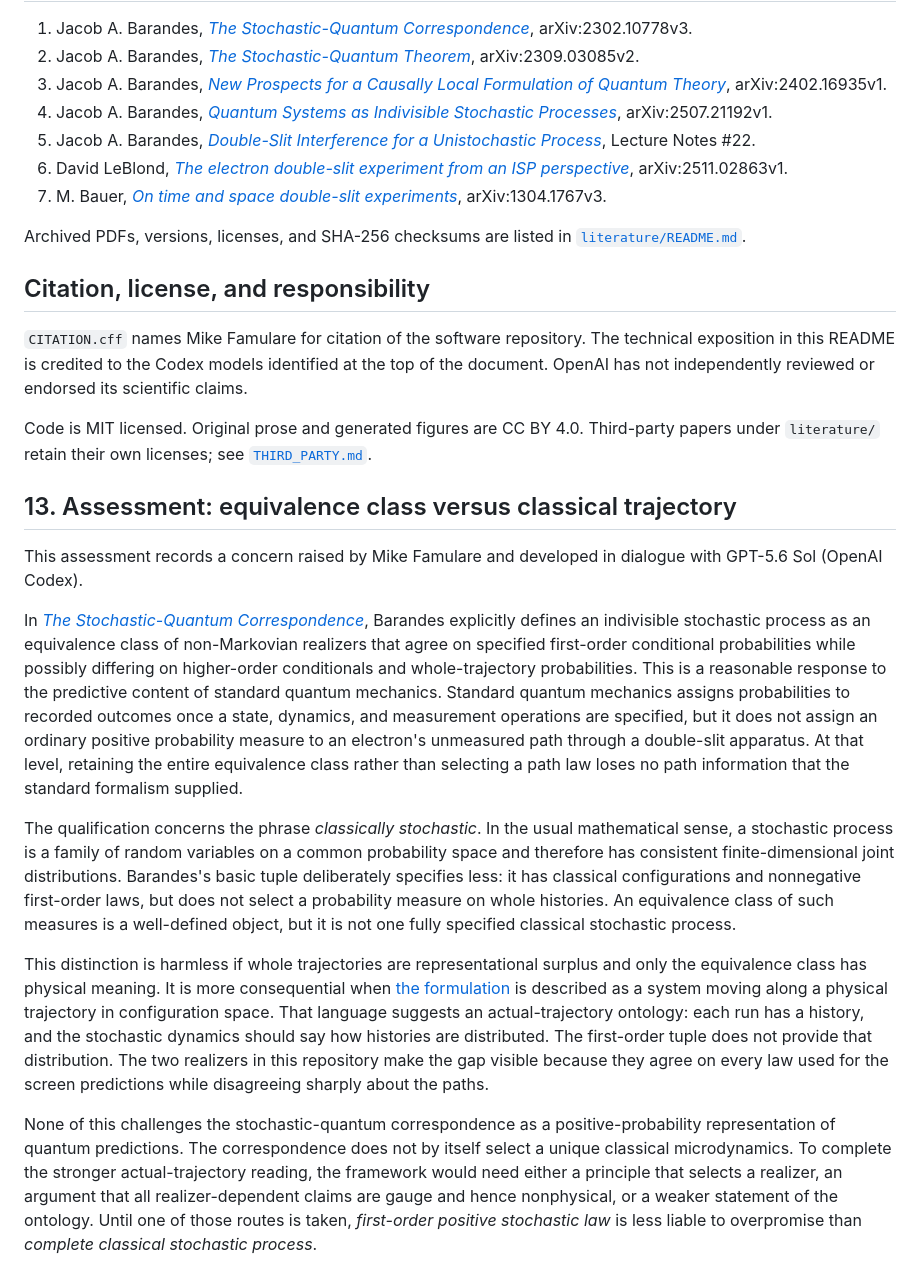
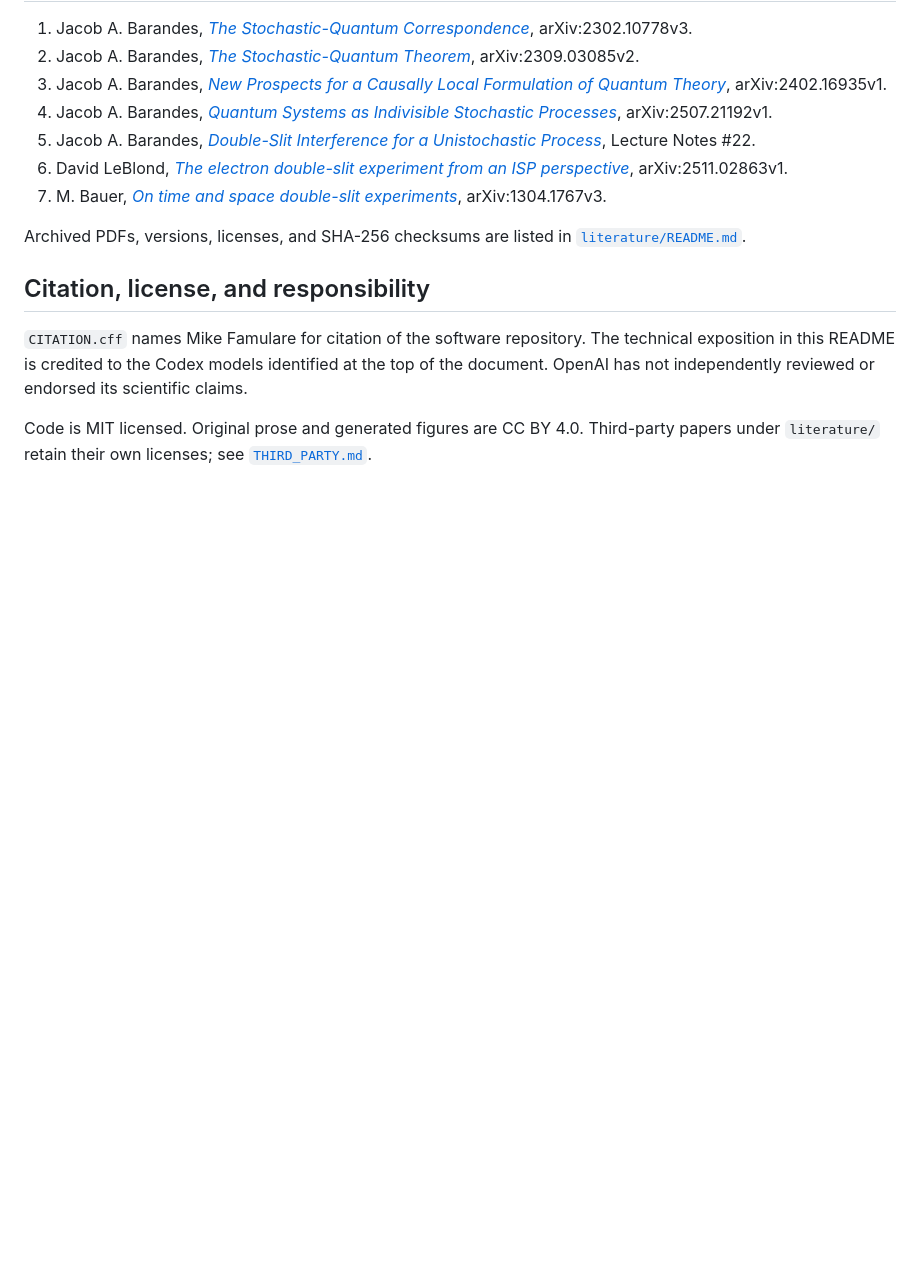
Before and after one commit to famulare/non-markovian-double-slit, a Markdown page: README.md, the part around one of its changes. GitHub-like rendering; blank space fills up the shorter version.

```diff
--- a/README.md
+++ b/README.md
@@ -811,50 +884,3 @@ or endorsed its scientific claims.
 Code is MIT licensed. Original prose and generated figures are CC BY 4.0.
 Third-party papers under `literature/` retain their own licenses; see
 [`THIRD_PARTY.md`](THIRD_PARTY.md).
-
-## 13. Assessment: equivalence class versus classical trajectory
-
-This assessment records a concern raised by Mike Famulare and developed in
-dialogue with GPT-5.6 Sol (OpenAI Codex).
-
-In [*The Stochastic-Quantum
-Correspondence*](https://arxiv.org/abs/2302.10778), Barandes explicitly defines
-an indivisible stochastic process as an equivalence class of non-Markovian
-realizers that agree on specified first-order conditional probabilities while
-possibly differing on higher-order conditionals and whole-trajectory
-probabilities. This is a reasonable response to the predictive content of
-standard quantum mechanics. Standard quantum mechanics assigns probabilities
-to recorded outcomes once a state, dynamics, and measurement operations are
-specified, but it does not assign an ordinary positive probability measure to
-an electron's unmeasured path through a double-slit apparatus. At that level,
-retaining the entire equivalence class rather than selecting a path law loses
-no path information that the standard formalism supplied.
-
-The qualification concerns the phrase *classically stochastic*. In the usual
-mathematical sense, a stochastic process is a family of random variables on a
-common probability space and therefore has consistent finite-dimensional
-joint distributions. Barandes's basic tuple deliberately specifies less: it
-has classical configurations and nonnegative first-order laws, but does not
-select a probability measure on whole histories. An equivalence class of such
-measures is a well-defined object, but it is not one fully specified classical
-stochastic process.
-
-This distinction is harmless if whole trajectories are representational
-surplus and only the equivalence class has physical meaning. It is more
-consequential when [the formulation](https://arxiv.org/abs/2507.21192v1) is
-described as a system moving along a physical trajectory in configuration
-space. That language suggests an actual-trajectory ontology: each run has a
-history, and the stochastic dynamics should say how histories are distributed.
-The first-order tuple does not provide that distribution. The two realizers in
-this repository make the gap visible because they agree on every law used for
-the screen predictions while disagreeing sharply about the paths.
-
-None of this challenges the stochastic-quantum correspondence as a
-positive-probability representation of quantum predictions. The
-correspondence does not by itself select a unique classical microdynamics. To
-complete the stronger actual-trajectory reading, the framework would need
-either a principle that selects a realizer, an argument that all
-realizer-dependent claims are gauge and hence nonphysical, or a weaker
-statement of the ontology. Until one of those routes is taken, *first-order
-positive stochastic law* is less liable to overpromise than *complete
-classical stochastic process*.
```
Also changed, not shown: other parts of README.md (+138 -65 lines), docs/derivation.md (+7 -3 lines), docs/figures/finite_contexts.png, docs/figures/indivisibility.png, 5 other files.
